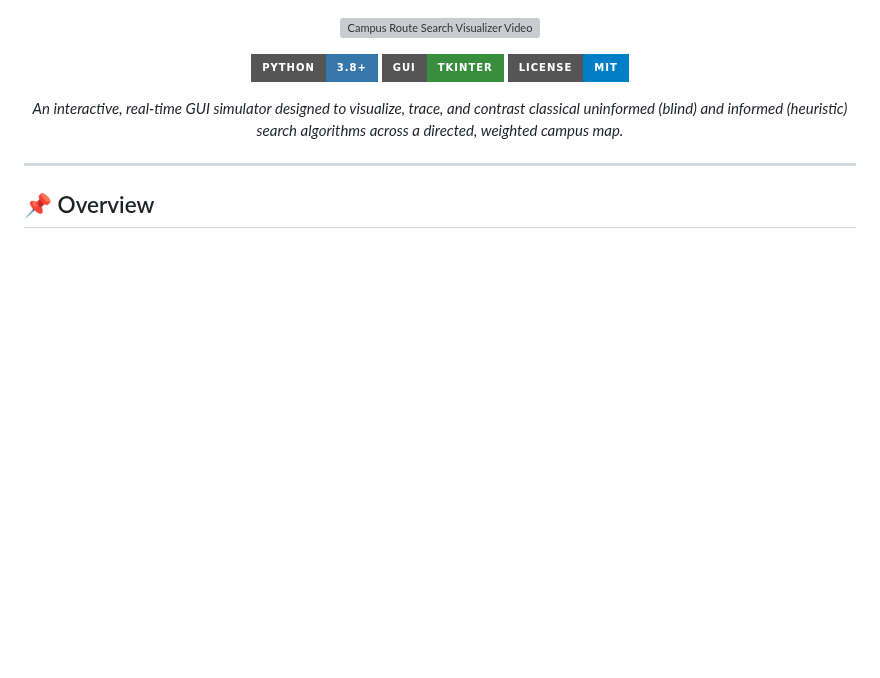
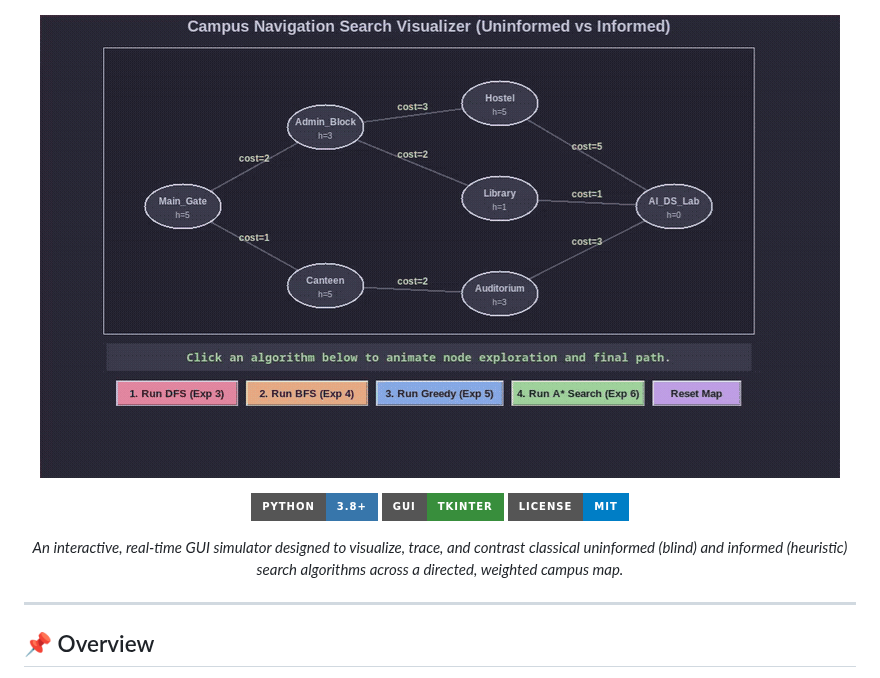
Before and after one commit to Souma-Kazuya/SearchForge, a Markdown page: README.md, the part around the change. Rendered like a GitHub page; pictures changed too: demo.gif (added); badges without logos; blank space fills up the shorter version; grey boxes are pictures that could not be loaded.

Commit message:
video

```diff
--- a/README.md
+++ b/README.md
@@ -5,7 +5,7 @@
 
 ![Campus Route Search Visualizer Banner](./social-card.png)
 
-![Campus Route Search Visualizer Video](./git.mp4)
+![Campus Route Search Visualizer Demo](./demo.gif)
 
 [![Python 3.x](https://img.shields.io/badge/Python-3.8+-3776AB?style=for-the-badge&logo=python&logoColor=white)](https://www.python.org/)
 [![GUI Tkinter](https://img.shields.io/badge/GUI-Tkinter-388E3C?style=for-the-badge&logo=python&logoColor=white)](https://docs.python.org/3/library/tkinter.html)
```
